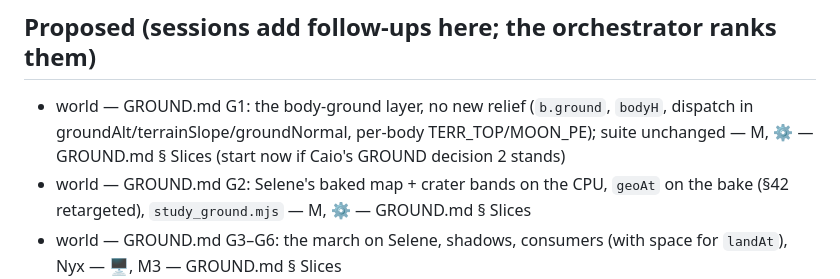
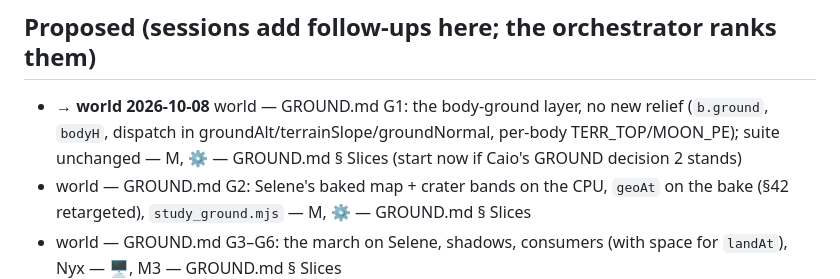
Before and after one commit to caio-camargo/explorations, a Markdown page: explorations/launchpad/QUEUE.md, the part around the change. Drawn GitHub-style.

```diff
--- a/explorations/launchpad/QUEUE.md
+++ b/explorations/launchpad/QUEUE.md
@@ -256,7 +256,7 @@ The desk drafts by interviewing Caio; once he approves a catalog, the orchestrat
 | W12 | **A failed first is mostly covered, once?** One failed orbit attempt costs ~90 % of the start money; agencies get bailed out 3–4×, poor-world companies never reach orbit (`career.mjs` `PACE=1 FAILFIRST=orbit`). Options: (1) the sponsor pays back 75 % of the first lost flight aimed at an open first; (2) the rescue lifts to the next first's price, not the 25M floor; (3) leave it hard and warn before the attempt. **Default if silent: (1)** (NOTES § "Epoch 1–2 pacing") | Q44's fix; M1's "intended number of flights" (~5) |
 
 ## Proposed (sessions add follow-ups here; the orchestrator ranks them)
-- world — GROUND.md G1: the body-ground layer, no new relief (`b.ground`, `bodyH`, dispatch in groundAlt/terrainSlope/groundNormal, per-body TERR_TOP/MOON_PE); suite unchanged — M, ⚙ — GROUND.md § Slices (start now if Caio's GROUND decision 2 stands)
+- **→ world 2026-10-08** world — GROUND.md G1: the body-ground layer, no new relief (`b.ground`, `bodyH`, dispatch in groundAlt/terrainSlope/groundNormal, per-body TERR_TOP/MOON_PE); suite unchanged — M, ⚙ — GROUND.md § Slices (start now if Caio's GROUND decision 2 stands)
 - world — GROUND.md G2: Selene's baked map + crater bands on the CPU, `geoAt` on the bake (§42 retargeted), `study_ground.mjs` — M, ⚙ — GROUND.md § Slices
 - world — GROUND.md G3–G6: the march on Selene, shadows, consumers (with space for `landAt`), Nyx — 🖥, M3 — GROUND.md § Slices
 - world — GROUND.md G7+: per-planet ground items (Enyo → Hesper → Astraea → Hyperion's moons → Erebus → seeded lumps), after G3 and Q79 — GROUND.md § The bodies
```
Also changed, not shown: ACTIVE_WORK.md (+1 -0 lines).
